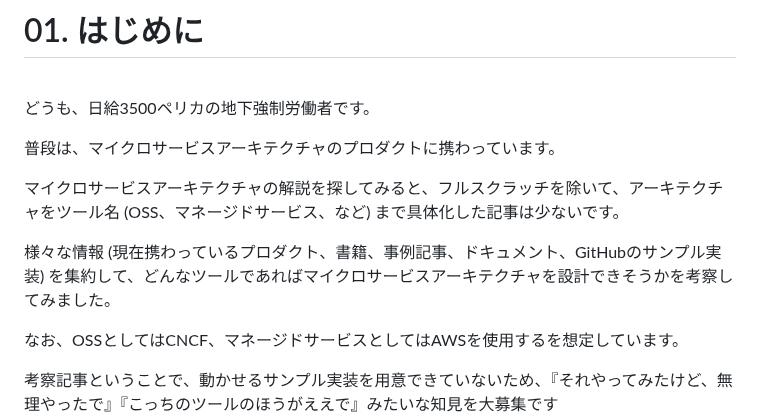
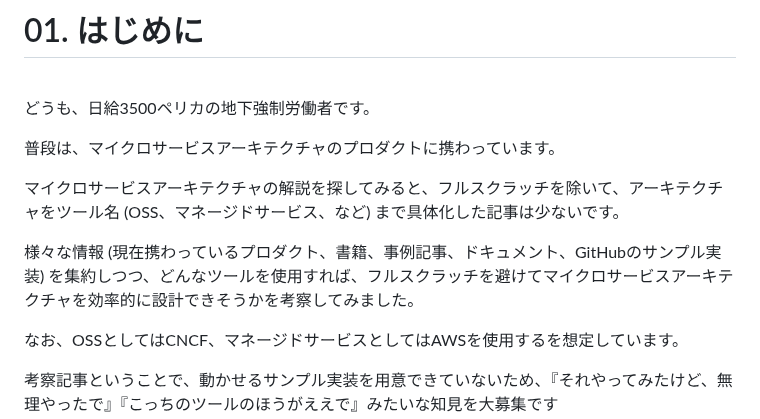
Before and after one commit to hiroki-it/hatenablog, a Markdown page: dist/draft/【Kubernetes☸️】AWS EKSで構築するマイクロサービスアーキテクチャの考察.md, the part around the change. Drawn GitHub-style.

Commit message:
update 記事を更新した。

```diff
--- a/dist/draft/【Kubernetes☸️】AWS EKSで構築するマイクロサービスアーキテクチャの考察.md
+++ b/dist/draft/【Kubernetes☸️】AWS EKSで構築するマイクロサービスアーキテクチャの考察.md
@@ -28,7 +28,7 @@ Category:
 
 マイクロサービスアーキテクチャの解説を探してみると、フルスクラッチを除いて、アーキテクチャをツール名 (OSS、マネージドサービス、など) まで具体化した記事は少ないです。
 
-様々な情報 (現在携わっているプロダクト、書籍、事例記事、ドキュメント、GitHubのサンプル実装) を集約して、どんなツールであればマイクロサービスアーキテクチャを設計できそうかを考察してみました。
+様々な情報 (現在携わっているプロダクト、書籍、事例記事、ドキュメント、GitHubのサンプル実装) を集約しつつ、どんなツールを使用すれば、フルスクラッチを避けてマイクロサービスアーキテクチャを効率的に設計できそうかを考察してみました。
 
 なお、OSSとしてはCNCF、マネージドサービスとしてはAWSを使用するを想定しています。
 
```
